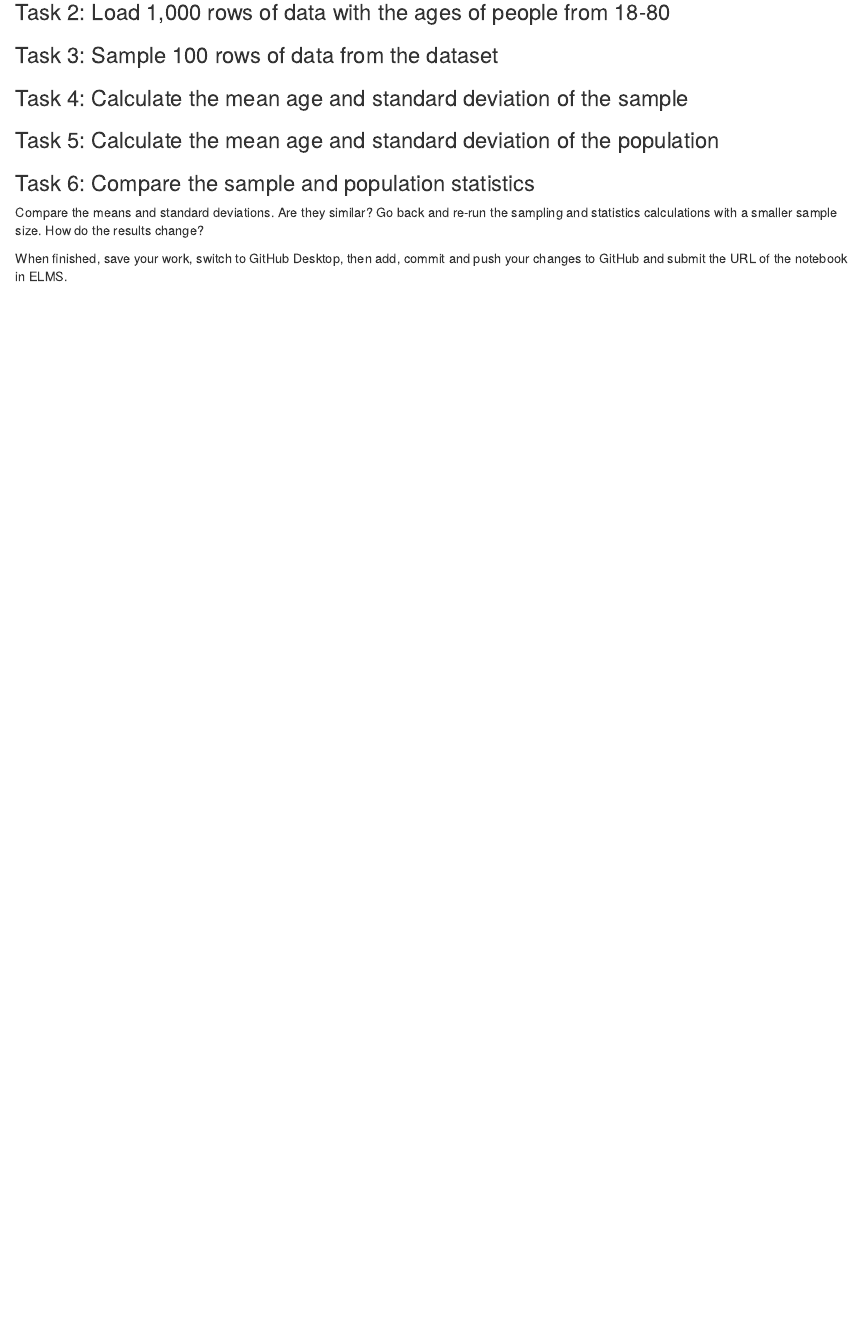
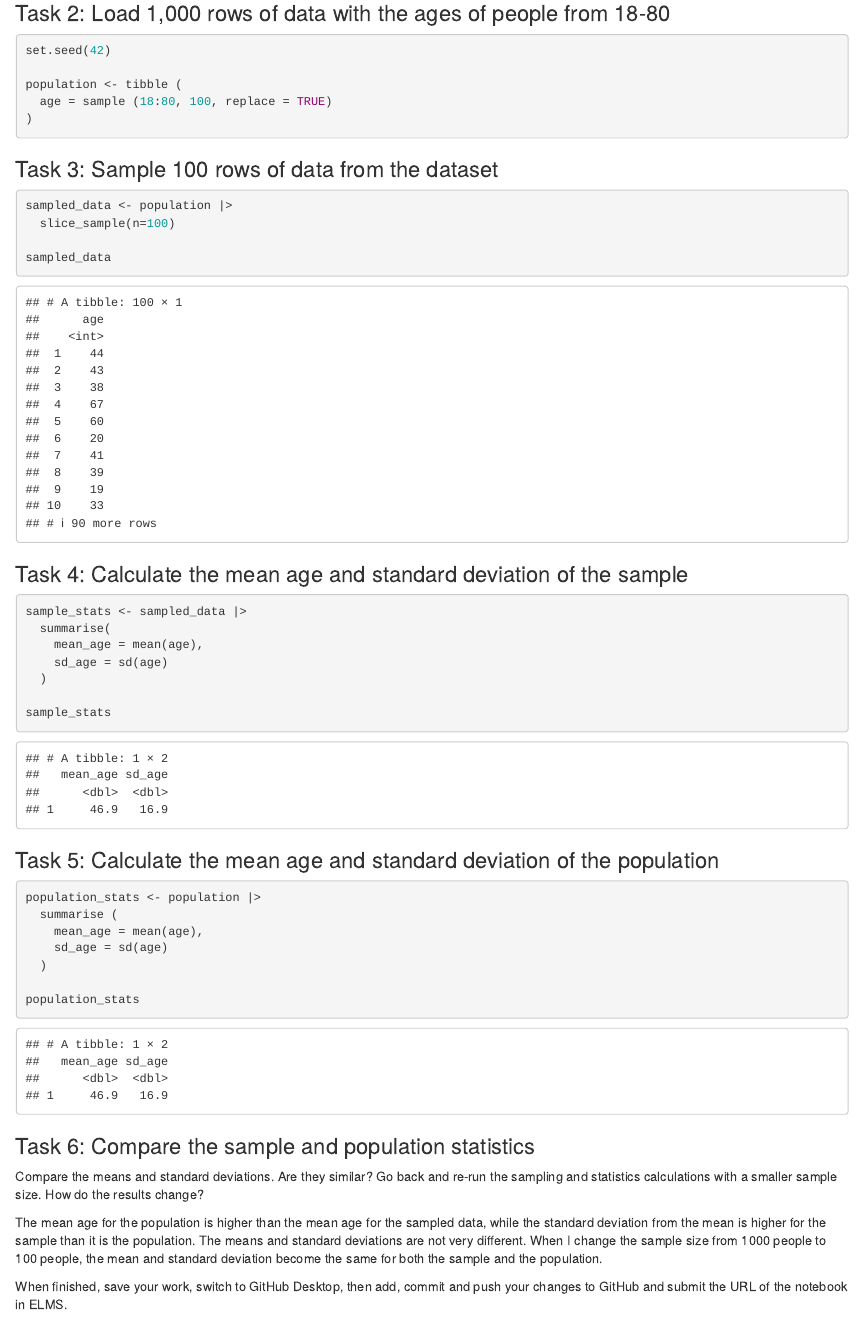
Before and after one commit to laurenasmith/jour40526, an R Markdown document (activities/Sampling.Rmd): the page in a window 1100 px wide, from 180 px down before the commit and from 440 px down after it, so that both start at the same text. Rendered offline with R 4.5, knitr and Pandoc, with nearby package versions.

Commit message:
sampling

````diff
--- a/activities/Sampling.Rmd
+++ b/activities/Sampling.Rmd
@@ -11,18 +17,56 @@ Follow along with the demo to learn how to sample data from a population using R
+```{r}
+set.seed(42)
+
+population <- tibble (
+  age = sample (18:80, 100, replace = TRUE)
+)
+```
+
 
 
 ### Task 3: Sample 100 rows of data from the dataset
 
+```{r}
+sampled_data <- population |>
+  slice_sample(n=100)
+
+sampled_data
+```
+
+
 
 ### Task 4: Calculate the mean age and standard deviation of the sample
 
+```{r}
+sample_stats <- sampled_data |>
+  summarise(
+    mean_age = mean(age),
+    sd_age = sd(age)
+  )
+
+sample_stats
+```
+
+
 
 ### Task 5: Calculate the mean age and standard deviation of the population
+
+```{r}
+population_stats <- population |>
+  summarise (
+    mean_age = mean(age),
+    sd_age = sd(age)
+  )
+
+population_stats
+```
+
 
 
 ### Task 6: Compare the sample and population statistics
 
 Compare the means and standard deviations. Are they similar? Go back and re-run the sampling and statistics calculations with a smaller sample size. How do the results change?
 
-
+The mean age for the population is higher than the mean age for the sampled data, while the standard deviation from the mean is higher for the sample than it is the population. The means and standard deviations are not very different. When I change the sample size from 1000 people to 100 people, the mean and standard deviation become the same for both the sample and the population.
 
 When finished, save your work, switch to GitHub Desktop, then add, commit and push your changes to GitHub and submit the URL of the notebook in ELMS.
````
Also changed, not shown: activities/Sampling.Rmd (6 more changed lines).
